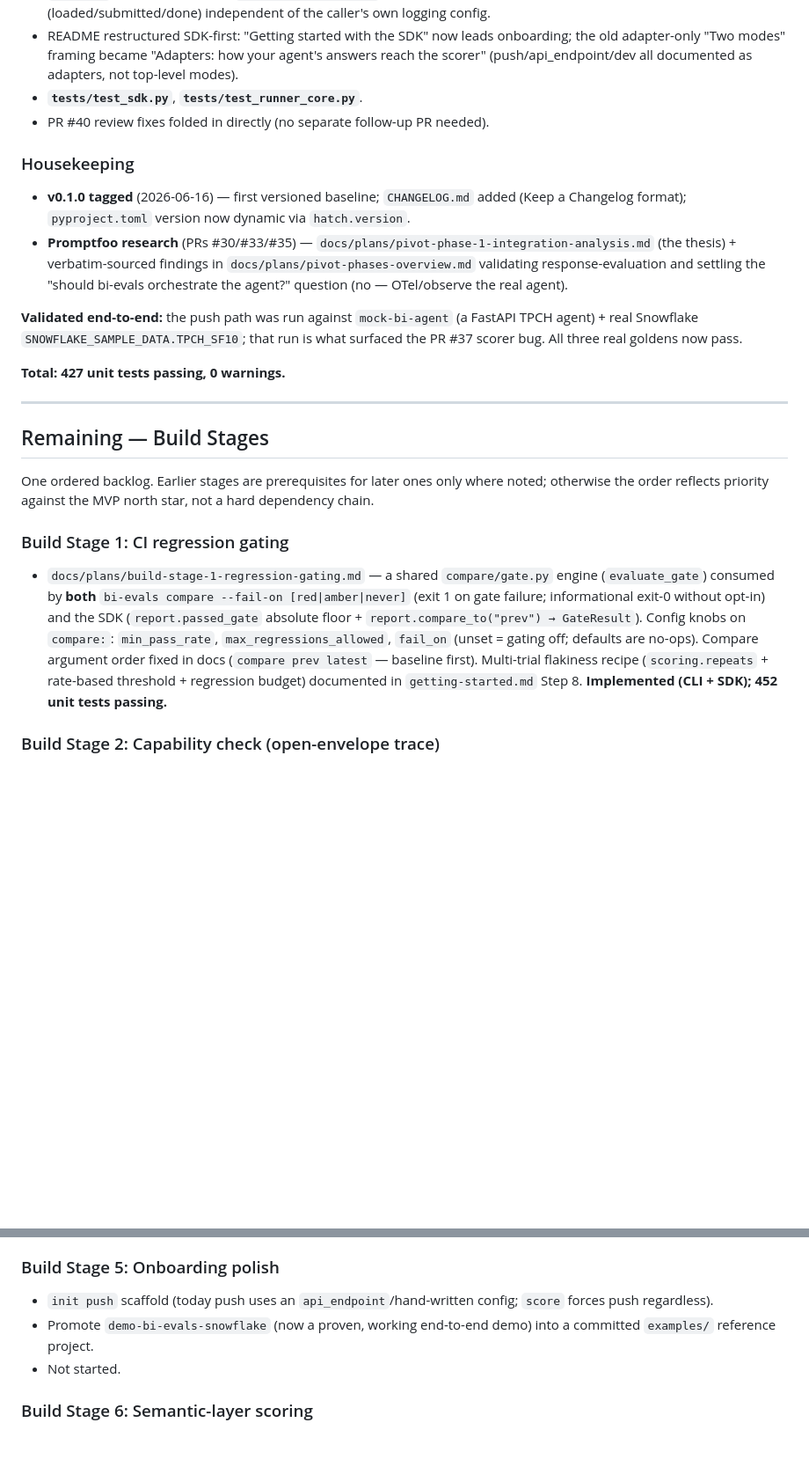
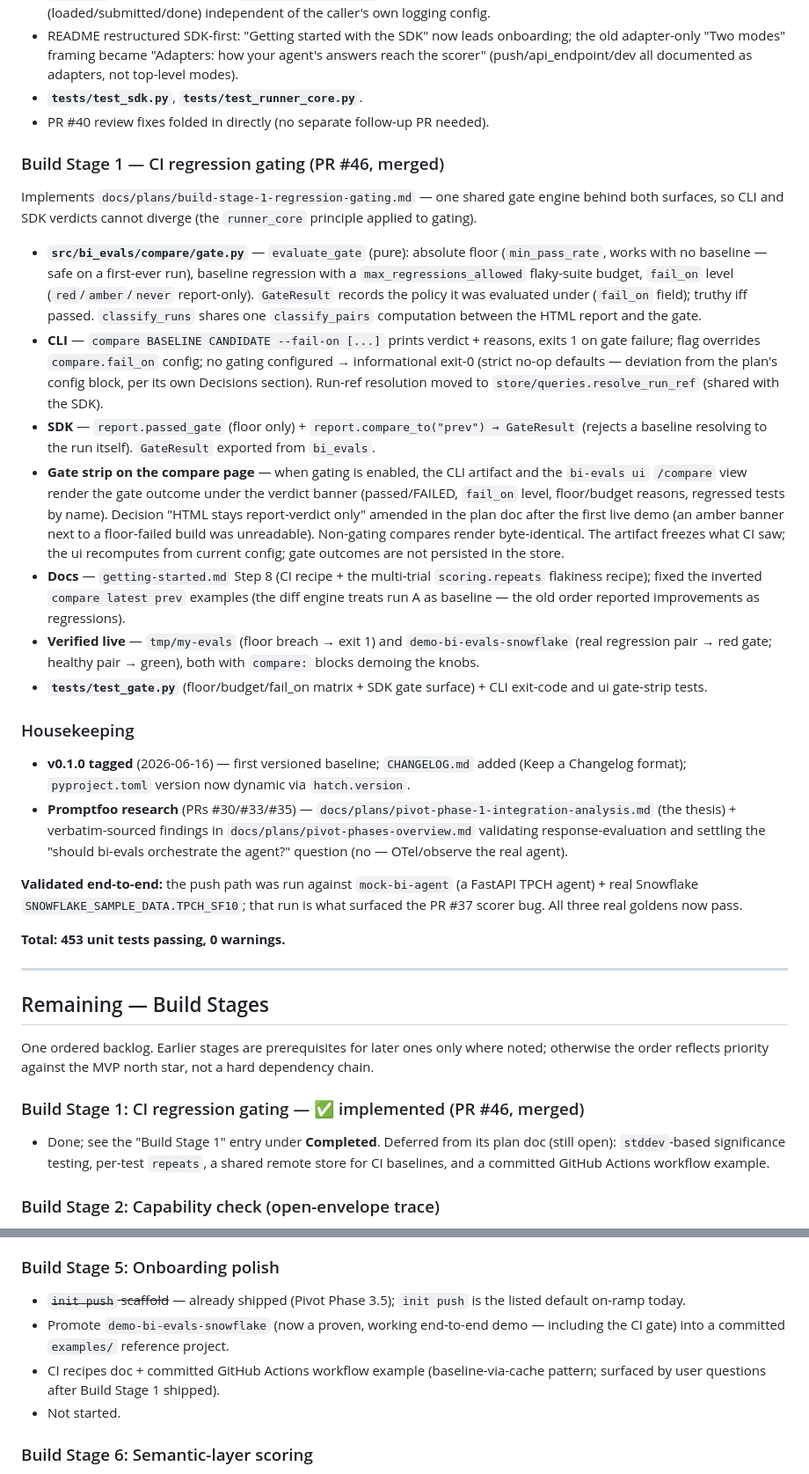
Before and after one commit to chuazy94/bi-evals, a Markdown page: STATUS.md, 2 parts joined by grey strips. Shown at 88% size. Drawn GitHub-style; blank space fills up the shorter version.

```diff
--- a/STATUS.md
+++ b/STATUS.md
@@ -99,6 +100,18 @@ What works today:
 - **`tests/test_sdk.py`**, **`tests/test_runner_core.py`**.
 - PR #40 review fixes folded in directly (no separate follow-up PR needed).
 
+### Build Stage 1 — CI regression gating (PR #46, merged)
+
+Implements `docs/plans/build-stage-1-regression-gating.md` — one shared gate engine behind both surfaces, so CLI and SDK verdicts cannot diverge (the `runner_core` principle applied to gating).
+
+- **`src/bi_evals/compare/gate.py`** — `evaluate_gate` (pure): absolute floor (`min_pass_rate`, works with no baseline — safe on a first-ever run), baseline regression with a `max_regressions_allowed` flaky-suite budget, `fail_on` level (`red`/`amber`/`never` report-only). `GateResult` records the policy it was evaluated under (`fail_on` field); truthy iff passed. `classify_runs` shares one `classify_pairs` computation between the HTML report and the gate.
+- **CLI** — `compare BASELINE CANDIDATE --fail-on [...]` prints verdict + reasons, exits 1 on gate failure; flag overrides `compare.fail_on` config; no gating configured → informational exit-0 (strict no-op defaults — deviation from the plan's config block, per its own Decisions section). Run-ref resolution moved to `store/queries.resolve_run_ref` (shared with the SDK).
+- **SDK** — `report.passed_gate` (floor only) + `report.compare_to("prev") → GateResult` (rejects a baseline resolving to the run itself). `GateResult` exported from `bi_evals`.
+- **Gate strip on the compare page** — when gating is enabled, the CLI artifact and the `bi-evals ui` `/compare` view render the gate outcome under the verdict banner (passed/FAILED, `fail_on` level, floor/budget reasons, regressed tests by name). Decision "HTML stays report-verdict only" amended in the plan doc after the first live demo (an amber banner next to a floor-failed build was unreadable). Non-gating compares render byte-identical. The artifact freezes what CI saw; the ui recomputes from current config; gate outcomes are not persisted in the store.
+- **Docs** — `getting-started.md` Step 8 (CI recipe + the multi-trial `scoring.repeats` flakiness recipe); fixed the inverted `compare latest prev` examples (the diff engine treats run A as baseline — the old order reported improvements as regressions).
+- **Verified live** — `tmp/my-evals` (floor breach → exit 1) and `demo-bi-evals-snowflake` (real regression pair → red gate; healthy pair → green), both with `compare:` blocks demoing the knobs.
+- **`tests/test_gate.py`** (floor/budget/fail_on matrix + SDK gate surface) + CLI exit-code and ui gate-strip tests.
+
 ### Housekeeping
 
 - **v0.1.0 tagged** (2026-06-16) — first versioned baseline; `CHANGELOG.md` added (Keep a Changelog format); `pyproject.toml` version now dynamic via `hatch.version`.
@@ -106,7 +119,7 @@ What works today:
 
 **Validated end-to-end:** the push path was run against `mock-bi-agent` (a FastAPI TPCH agent) + real Snowflake `SNOWFLAKE_SAMPLE_DATA.TPCH_SF10`; that run is what surfaced the PR #37 scorer bug. All three real goldens now pass.
 
-**Total: 427 unit tests passing, 0 warnings.**
+**Total: 453 unit tests passing, 0 warnings.**
 
 ---
 
@@ -114,9 +127,9 @@ What works today:
 
 One ordered backlog. Earlier stages are prerequisites for later ones only where noted; otherwise the order reflects priority against the MVP north star, not a hard dependency chain.
 
-### Build Stage 1: CI regression gating
+### Build Stage 1: CI regression gating — ✅ implemented (PR #46, merged)
 
-- `docs/plans/build-stage-1-regression-gating.md` — a shared `compare/gate.py` engine (`evaluate_gate`) consumed by **both** `bi-evals compare --fail-on [red|amber|never]` (exit 1 on gate failure; informational exit-0 without opt-in) and the SDK (`report.passed_gate` absolute floor + `report.compare_to("prev") → GateResult`). Config knobs on `compare:`: `min_pass_rate`, `max_regressions_allowed`, `fail_on` (unset = gating off; defaults are no-ops). Compare argument order fixed in docs (`compare prev latest` — baseline first). Multi-trial flakiness recipe (`scoring.repeats` + rate-based threshold + regression budget) documented in `getting-started.md` Step 8. **Implemented (CLI + SDK); 452 unit tests passing.**
+- Done; see the "Build Stage 1" entry under **Completed**. Deferred from its plan doc (still open): `stddev`-based significance testing, per-test `repeats`, a shared remote store for CI baselines, and a committed GitHub Actions workflow example.
 
 ### Build Stage 2: Capability check (open-envelope trace)
 
@@ -137,8 +150,9 @@ One ordered backlog. Earlier stages are prerequisites for later ones only where
 
 ### Build Stage 5: Onboarding polish
 
-- `init push` scaffold (today push uses an `api_endpoint`/hand-written config; `score` forces push regardless).
-- Promote `demo-bi-evals-snowflake` (now a proven, working end-to-end demo) into a committed `examples/` reference project.
+- ~~`init push` scaffold~~ — already shipped (Pivot Phase 3.5); `init push` is the listed default on-ramp today.
+- Promote `demo-bi-evals-snowflake` (now a proven, working end-to-end demo — including the CI gate) into a committed `examples/` reference project.
+- CI recipes doc + committed GitHub Actions workflow example (baseline-via-cache pattern; surfaced by user questions after Build Stage 1 shipped).
 - Not started.
 
 ### Build Stage 6: Semantic-layer scoring
```
Also changed, not shown: other parts of STATUS.md (+11 -6 lines), docs/plans/build-stage-2-capability-check.md (added, +242 -0 lines).
